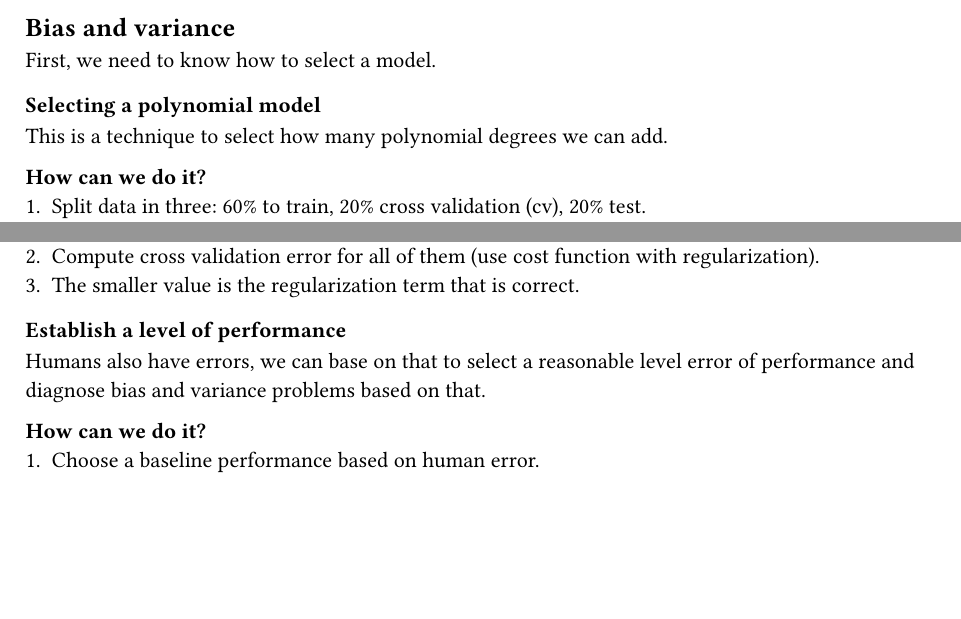
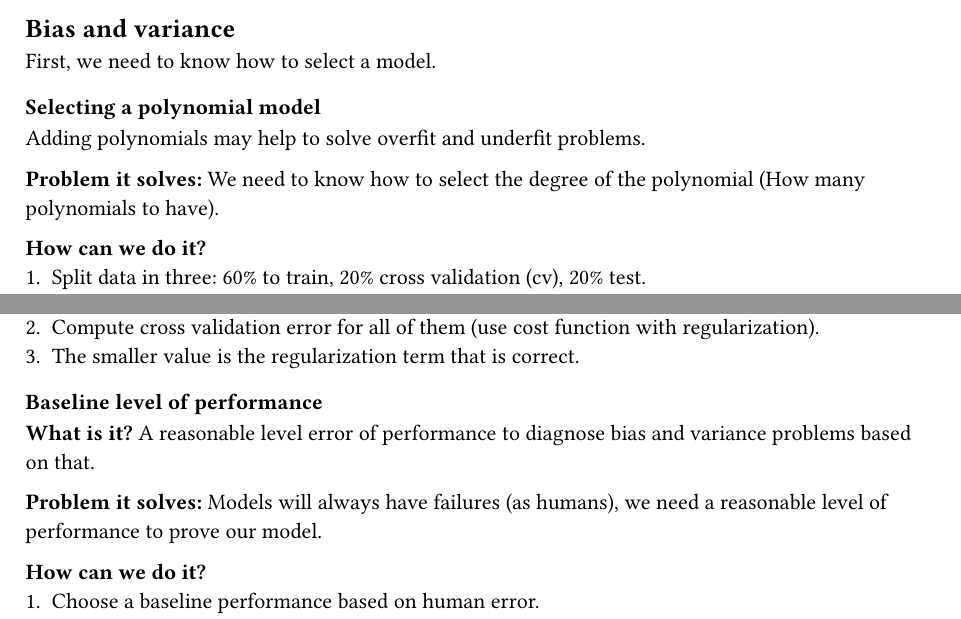
Before and after one commit to juanzq10dev/Juan-secret-vault, a Typst document (ai/machine-learning/handbook/08-testing-ml-models/page.typ): two parts of pages 1 and 2 of 4, joined at a grey line, cut so that both start at the same text, the shorter picture padded with empty space. Compiled offline with Typst 0.15.

Commit message:
Add more detailed definitions to testing ml notes section

```diff
--- a/ai/machine-learning/handbook/08-testing-ml-models/page.typ
+++ b/ai/machine-learning/handbook/08-testing-ml-models/page.typ
@@ -21,7 +20,9 @@ This section talks about some techniques we can use to test/debug a model.
 First, we need to know how to select a model.
 
 === Selecting a polynomial model
-This is a technique to select how many polynomial degrees we can add.
+Adding polynomials may help to solve overfit and underfit problems.
+
+*Problem it solves:* We need to know how to select the degree of the polynomial (How many polynomials to have).
 
 *How can we do it?*
 + Split data in three: 60% to train, 20% cross validation (cv), 20% test.
@@ -57,8 +58,11 @@ We use this to choose which value is good to regularization term ($lambda$) of c
 + Compute cross validation error for all of them (use cost function with regularization).
 + The smaller value is the regularization term that is correct.
 
-=== Establish a level of performance
-Humans also have errors, we can base on that to select a reasonable level error of performance and diagnose bias and variance problems based on that.
+=== Baseline level of performance
+*What is it?* A reasonable level error of performance to diagnose bias and variance problems based on that.
+
+
+*Problem it solves:* Models will always have failures (as humans), we need a reasonable level of performance to prove our model.
 
 *How can we do it?*
 + Choose a baseline performance based on human error.
```
Also changed, not shown: ai/machine-learning/handbook/09-ml-development-process/page.typ (added, +13 -0 lines), ai/machine-learning/handbook/09-ml-development-process/image/ml-dev-process.png (added), ai/machine-learning/handbook/08-testing-ml-models/page.typ (3 more changed lines).
